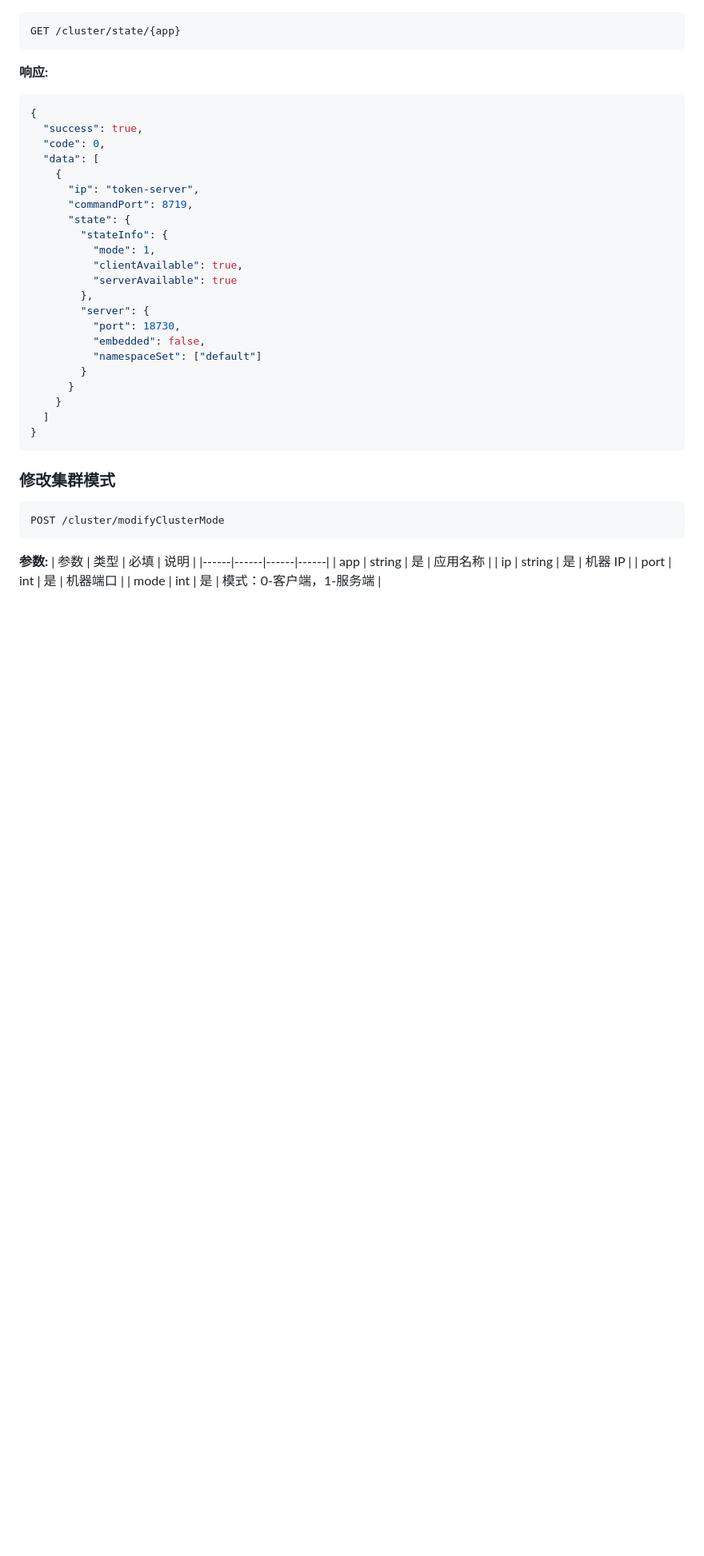
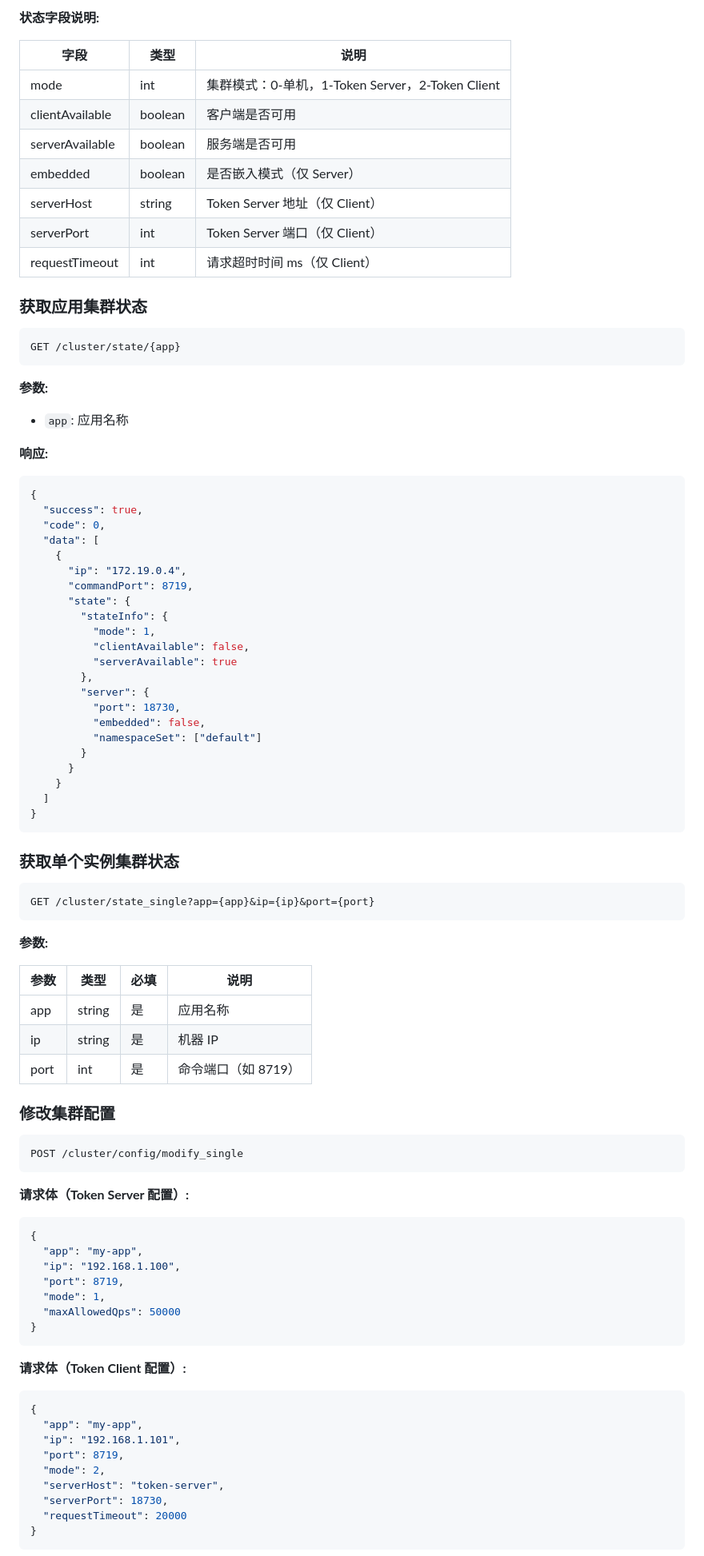
Before and after one commit to ygqygq2/alibaba-sentinel-dashboard-nacos, a Markdown page: docs/07-api-reference.md, the part around one of its changes. Shown at 80% size. GitHub-like rendering; blank space fills up the shorter version.

Commit message:
docs: 补充集群流控 API 文档
- 添加 Token Server 列表查询接口
- 添加 Token Client 列表查询接口
- 完善集群状态查询接口说明
- 添加集群配置修改接口详细参数
- 补充状态字段说明表格

````diff
--- a/docs/07-api-reference.md
+++ b/docs/07-api-reference.md
@@ -251,7 +342,24 @@ POST /v2/authority/rule
+**状态字段说明:**
+
+| 字段 | 类型 | 说明 |
+|------|------|------|
+| mode | int | 集群模式：0-单机，1-Token Server，2-Token Client |
+| clientAvailable | boolean | 客户端是否可用 |
+| serverAvailable | boolean | 服务端是否可用 |
+| embedded | boolean | 是否嵌入模式（仅 Server） |
+| serverHost | string | Token Server 地址（仅 Client） |
+| serverPort | int | Token Server 端口（仅 Client） |
+| requestTimeout | int | 请求超时时间 ms（仅 Client） |
+
+### 获取应用集群状态
 
 ```http
 GET /cluster/state/{app}
 ```
+
+**参数:**
+
+- `app`: 应用名称
 
 **响应:**
 
@@ -261,12 +369,12 @@ GET /cluster/state/{app}
   "code": 0,
   "data": [
     {
-      "ip": "token-server",
+      "ip": "172.19.0.4",
       "commandPort": 8719,
       "state": {
         "stateInfo": {
           "mode": 1,
-          "clientAvailable": true,
+          "clientAvailable": false,
           "serverAvailable": true
         },
         "server": {
@@ -280,16 +388,49 @@ GET /cluster/state/{app}
 }
 ```
 
-### 修改集群模式
+### 获取单个实例集群状态
 
 ```http
-POST /cluster/modifyClusterMode
+GET /cluster/state_single?app={app}&ip={ip}&port={port}
 ```
 
 **参数:**
+
 | 参数 | 类型 | 必填 | 说明 |
 |------|------|------|------|
 | app | string | 是 | 应用名称 |
 | ip | string | 是 | 机器 IP |
-| port | int | 是 | 机器端口 |
-| mode | int | 是 | 模式：0-客户端，1-服务端 |
+| port | int | 是 | 命令端口（如 8719） |
+
+### 修改集群配置
+
+```http
+POST /cluster/config/modify_single
+```
+
+**请求体（Token Server 配置）:**
+
+```json
+{
+  "app": "my-app",
+  "ip": "192.168.1.100",
+  "port": 8719,
+  "mode": 1,
+  "maxAllowedQps": 50000
+}
+```
+
+**请求体（Token Client 配置）:**
+
+```json
+{
+  "app": "my-app",
+  "ip": "192.168.1.101",
+  "port": 8719,
+  "mode": 2,
+  "serverHost": "token-server",
+  "serverPort": 18730,
+  "requestTimeout": 20000
+}
+```
+
````
Also changed, not shown: other parts of docs/07-api-reference.md (+104 -1 lines).
